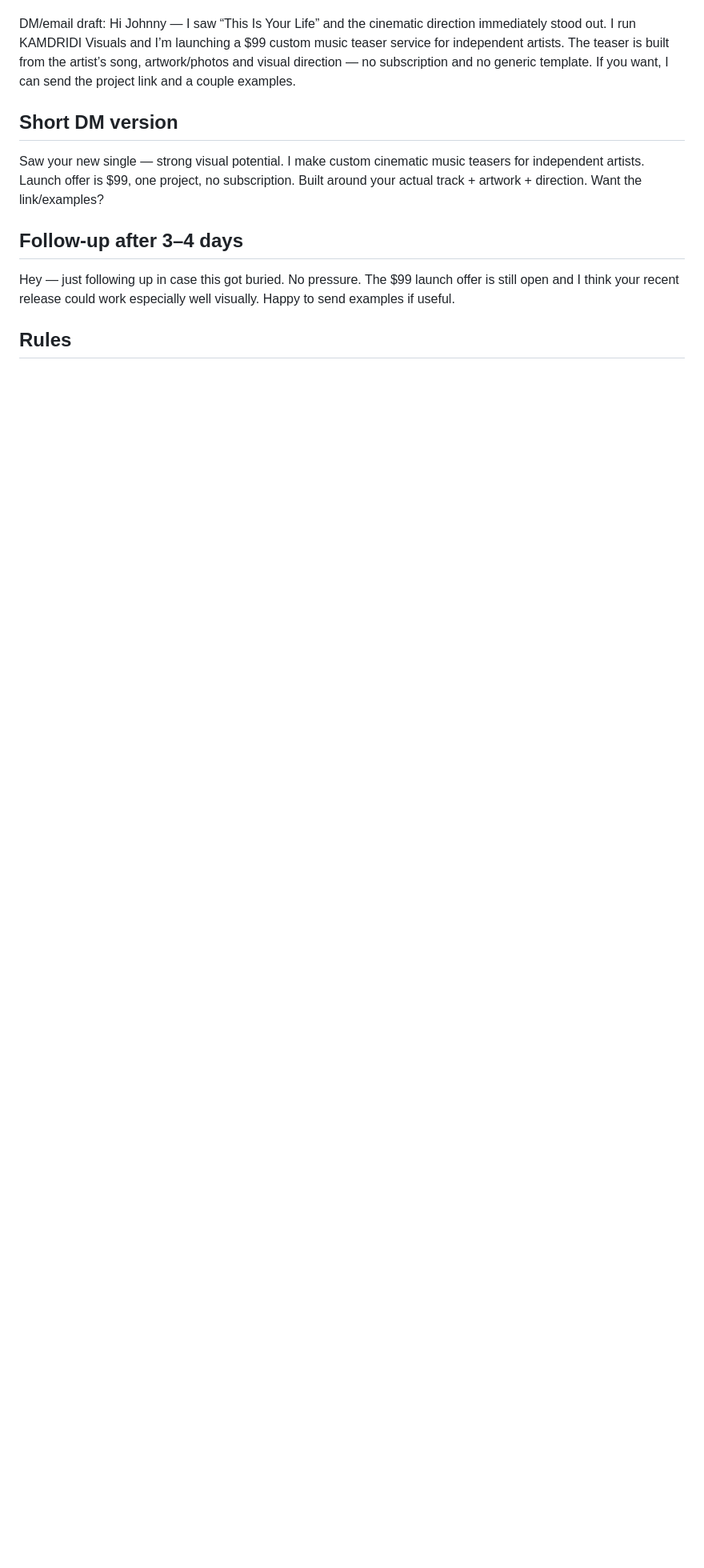
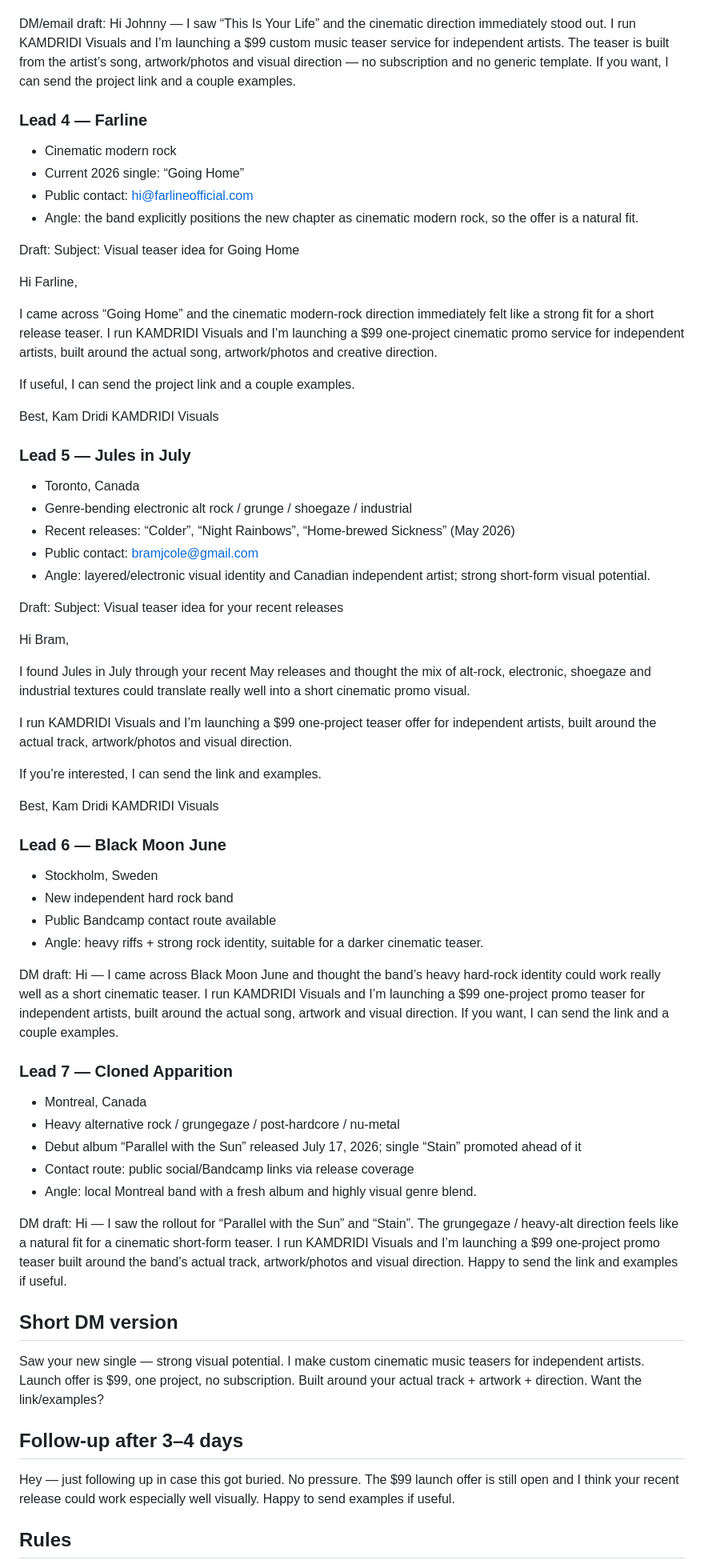
Before and after one commit to kamdridi-lgtm/kamdridi-video-platform, a Markdown page: docs/SALES_OUTREACH.md, the part around one of its changes. Shown at 80% size. Rendered like a GitHub page; blank space fills up the shorter version.

Commit message:
Expand first-client prospect list with recent independent artists

```diff
--- a/docs/SALES_OUTREACH.md
+++ b/docs/SALES_OUTREACH.md
@@ -50,6 +50,66 @@ Hi — I came across Titan Arum’s recent material and think the melodic/dark-f
 DM/email draft:
 Hi Johnny — I saw “This Is Your Life” and the cinematic direction immediately stood out. I run KAMDRIDI Visuals and I’m launching a $99 custom music teaser service for independent artists. The teaser is built from the artist’s song, artwork/photos and visual direction — no subscription and no generic template. If you want, I can send the project link and a couple examples.
 
+### Lead 4 — Farline
+- Cinematic modern rock
+- Current 2026 single: “Going Home”
+- Public contact: hi@farlineofficial.com
+- Angle: the band explicitly positions the new chapter as cinematic modern rock, so the offer is a natural fit.
+
+Draft:
+Subject: Visual teaser idea for Going Home
+
+Hi Farline,
+
+I came across “Going Home” and the cinematic modern-rock direction immediately felt like a strong fit for a short release teaser. I run KAMDRIDI Visuals and I’m launching a $99 one-project cinematic promo service for independent artists, built around the actual song, artwork/photos and creative direction.
+
+If useful, I can send the project link and a couple examples.
+
+Best,
+Kam Dridi
+KAMDRIDI Visuals
+
+### Lead 5 — Jules in July
+- Toronto, Canada
+- Genre-bending electronic alt rock / grunge / shoegaze / industrial
+- Recent releases: “Colder”, “Night Rainbows”, “Home-brewed Sickness” (May 2026)
+- Public contact: bramjcole@gmail.com
+- Angle: layered/electronic visual identity and Canadian independent artist; strong short-form visual potential.
+
+Draft:
+Subject: Visual teaser idea for your recent releases
+
+Hi Bram,
+
+I found Jules in July through your recent May releases and thought the mix of alt-rock, electronic, shoegaze and industrial textures could translate really well into a short cinematic promo visual.
+
+I run KAMDRIDI Visuals and I’m launching a $99 one-project teaser offer for independent artists, built around the actual track, artwork/photos and visual direction.
+
+If you’re interested, I can send the link and examples.
+
+Best,
+Kam Dridi
+KAMDRIDI Visuals
+
+### Lead 6 — Black Moon June
+- Stockholm, Sweden
+- New independent hard rock band
+- Public Bandcamp contact route available
+- Angle: heavy riffs + strong rock identity, suitable for a darker cinematic teaser.
+
+DM draft:
+Hi — I came across Black Moon June and thought the band’s heavy hard-rock identity could work really well as a short cinematic teaser. I run KAMDRIDI Visuals and I’m launching a $99 one-project promo teaser for independent artists, built around the actual song, artwork and visual direction. If you want, I can send the link and a couple examples.
+
+### Lead 7 — Cloned Apparition
+- Montreal, Canada
+- Heavy alternative rock / grungegaze / post-hardcore / nu-metal
+- Debut album “Parallel with the Sun” released July 17, 2026; single “Stain” promoted ahead of it
+- Contact route: public social/Bandcamp links via release coverage
+- Angle: local Montreal band with a fresh album and highly visual genre blend.
+
+DM draft:
+Hi — I saw the rollout for “Parallel with the Sun” and “Stain”. The grungegaze / heavy-alt direction feels like a natural fit for a cinematic short-form teaser. I run KAMDRIDI Visuals and I’m launching a $99 one-project promo teaser built around the band’s actual track, artwork/photos and visual direction. Happy to send the link and examples if useful.
+
 ## Short DM version
 Saw your new single — strong visual potential. I make custom cinematic music teasers for independent artists. Launch offer is $99, one project, no subscription. Built around your actual track + artwork + direction. Want the link/examples?
 
```
Also changed, not shown: other parts of docs/SALES_OUTREACH.md (+1 -1 lines).
